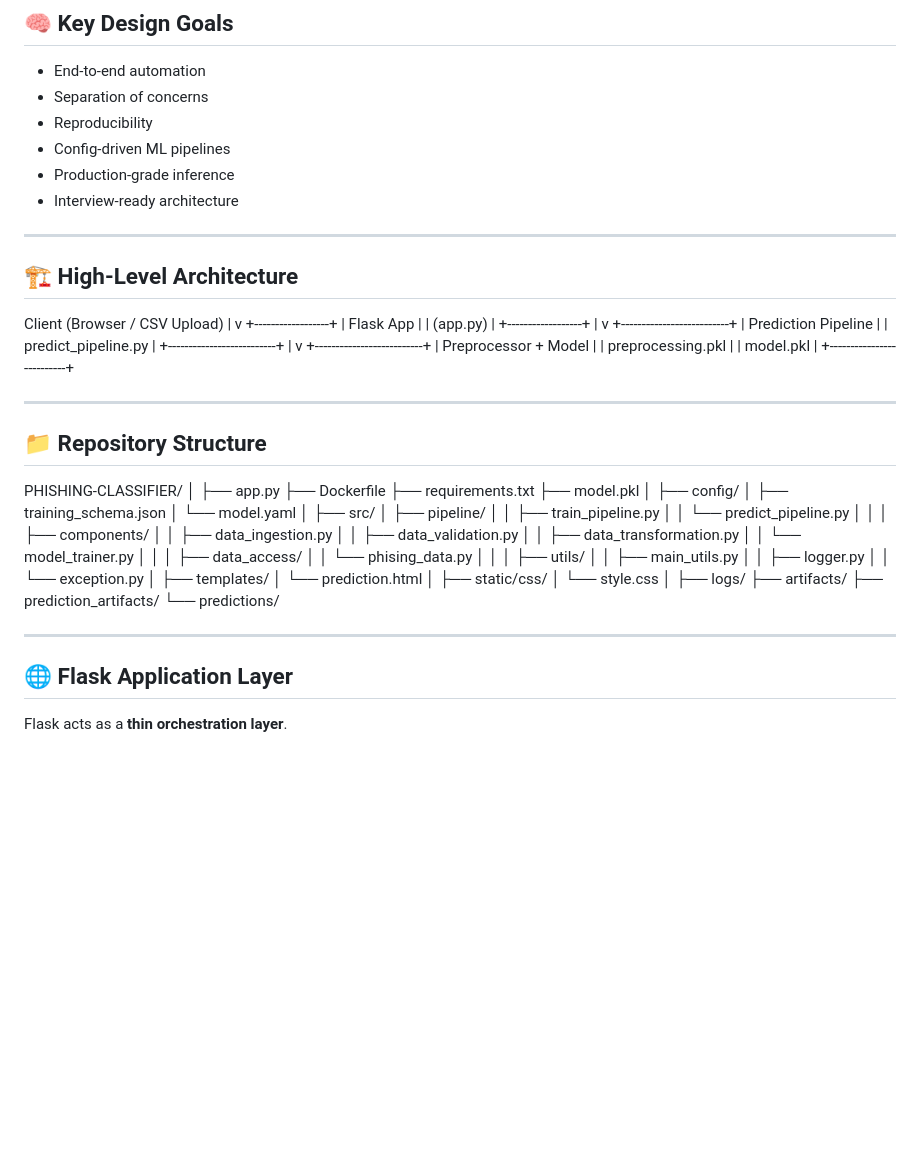
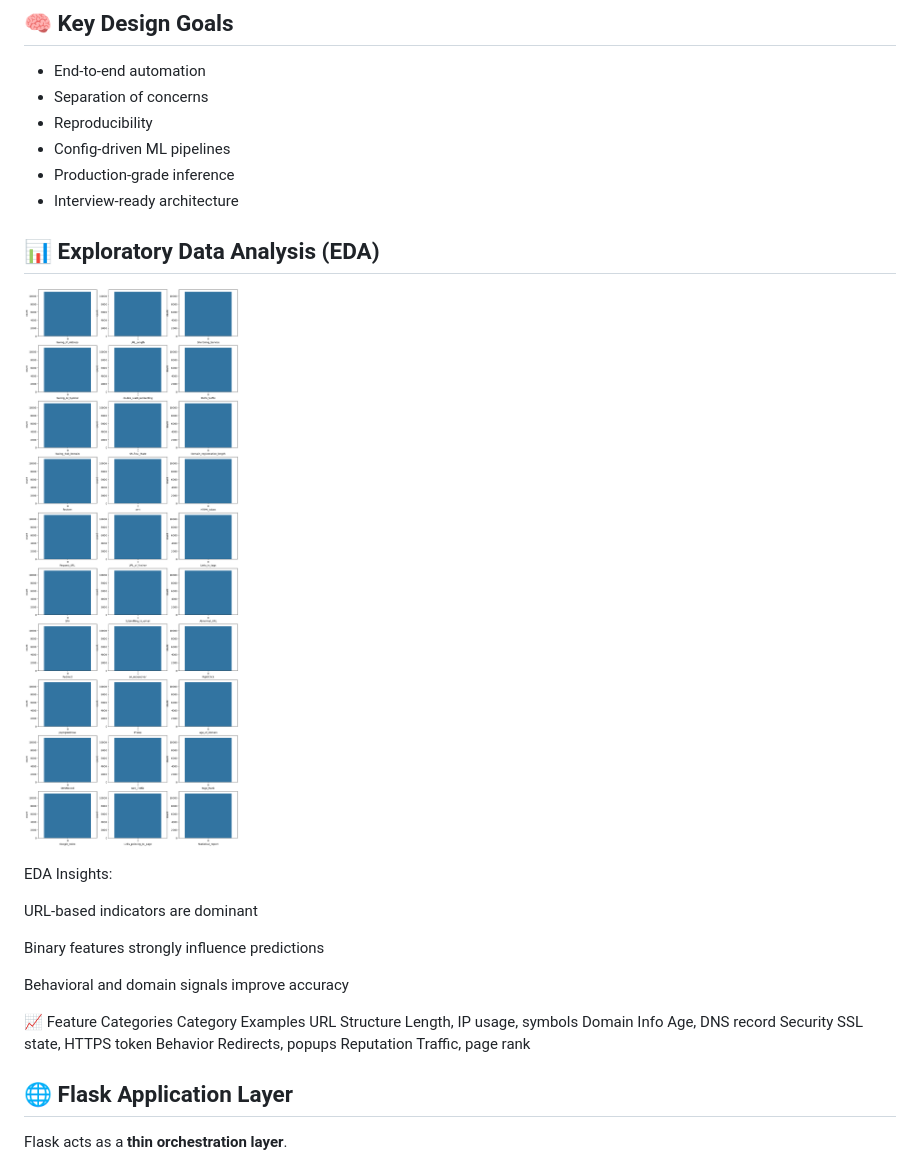
Before and after one commit to NeuroNaman/phishing-classifier, a Markdown page: README.md, the part around one of its changes. Drawn GitHub-style; blank space fills up the shorter version.

Commit message:
Update README with project overview

```diff
--- a/README.md
+++ b/README.md
@@ -50,81 +50,25 @@ Use **machine learning** to classify URLs using:
 - Production-grade inference
 - Interview-ready architecture
 
----
+## 📊 Exploratory Data Analysis (EDA)
 
-## 🏗️ High-Level Architecture
+![alt text](image.png)
 
-Client (Browser / CSV Upload)
-|
-v
-+------------------+
-| Flask App |
-| (app.py) |
-+------------------+
-|
-v
-+--------------------------+
-| Prediction Pipeline |
-| predict_pipeline.py |
-+--------------------------+
-|
-v
-+--------------------------+
-| Preprocessor + Model |
-| preprocessing.pkl |
-| model.pkl |
-+--------------------------+
+EDA Insights:
 
+URL-based indicators are dominant
 
----
+Binary features strongly influence predictions
 
-## 📁 Repository Structure
+Behavioral and domain signals improve accuracy
 
-
-
-PHISHING-CLASSIFIER/
-│
-├── app.py
-├── Dockerfile
-├── requirements.txt
-├── model.pkl
-│
-├── config/
-│ ├── training_schema.json
-│ └── model.yaml
-│
-├── src/
-│ ├── pipeline/
-│ │ ├── train_pipeline.py
-│ │ └── predict_pipeline.py
-│ │
-│ ├── components/
-│ │ ├── data_ingestion.py
-│ │ ├── data_validation.py
-│ │ ├── data_transformation.py
-│ │ └── model_trainer.py
-│ │
-│ ├── data_access/
-│ │ └── phising_data.py
-│ │
-│ ├── utils/
-│ │ ├── main_utils.py
-│ │ ├── logger.py
-│ │ └── exception.py
-│
-├── templates/
-│ └── prediction.html
-│
-├── static/css/
-│ └── style.css
-│
-├── logs/
-├── artifacts/
-├── prediction_artifacts/
-└── predictions/
-
-
----
+📈 Feature Categories
+Category	Examples
+URL Structure	Length, IP usage, symbols
+Domain Info	Age, DNS record
+Security	SSL state, HTTPS token
+Behavior	Redirects, popups
+Reputation	Traffic, page rank
 
 ## 🌐 Flask Application Layer
 
```
Also changed, not shown: other parts of README.md (+0 -21 lines).
